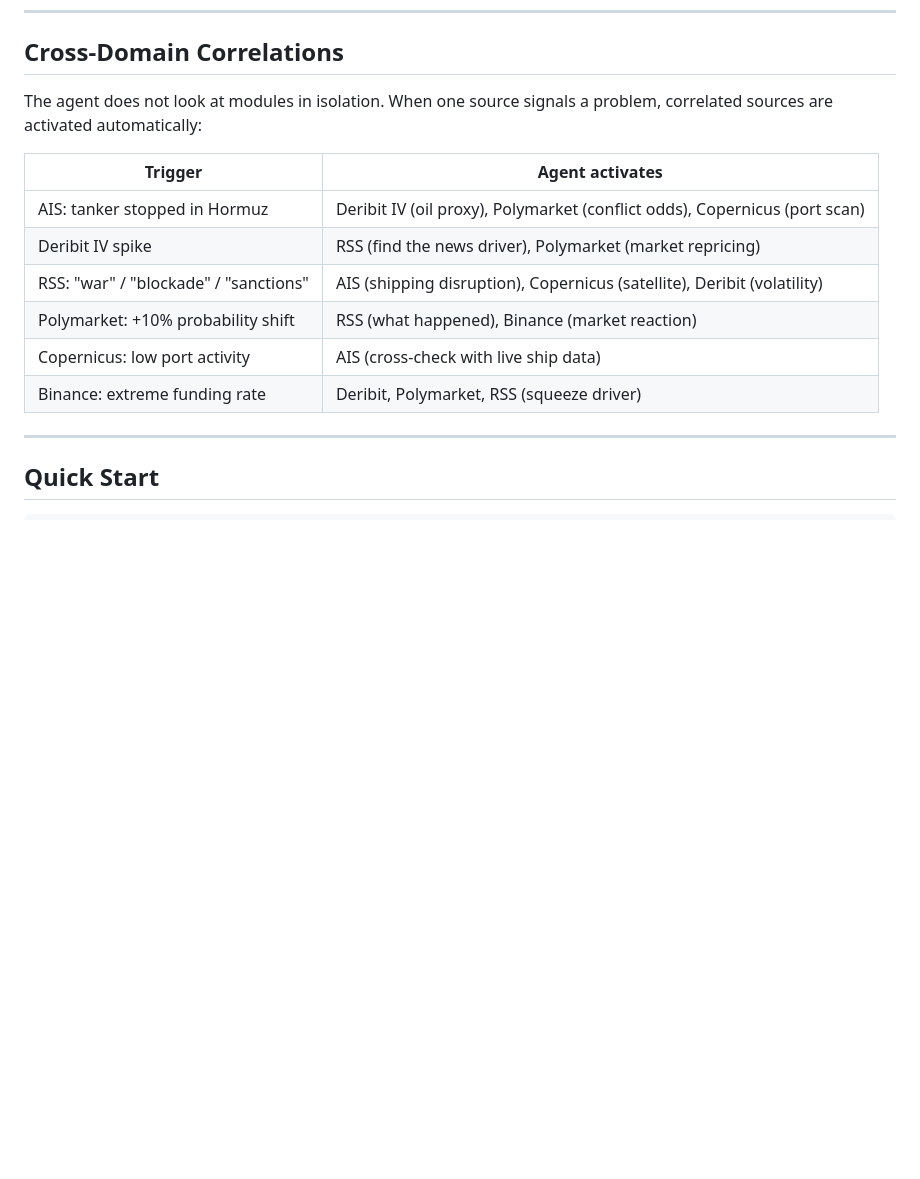
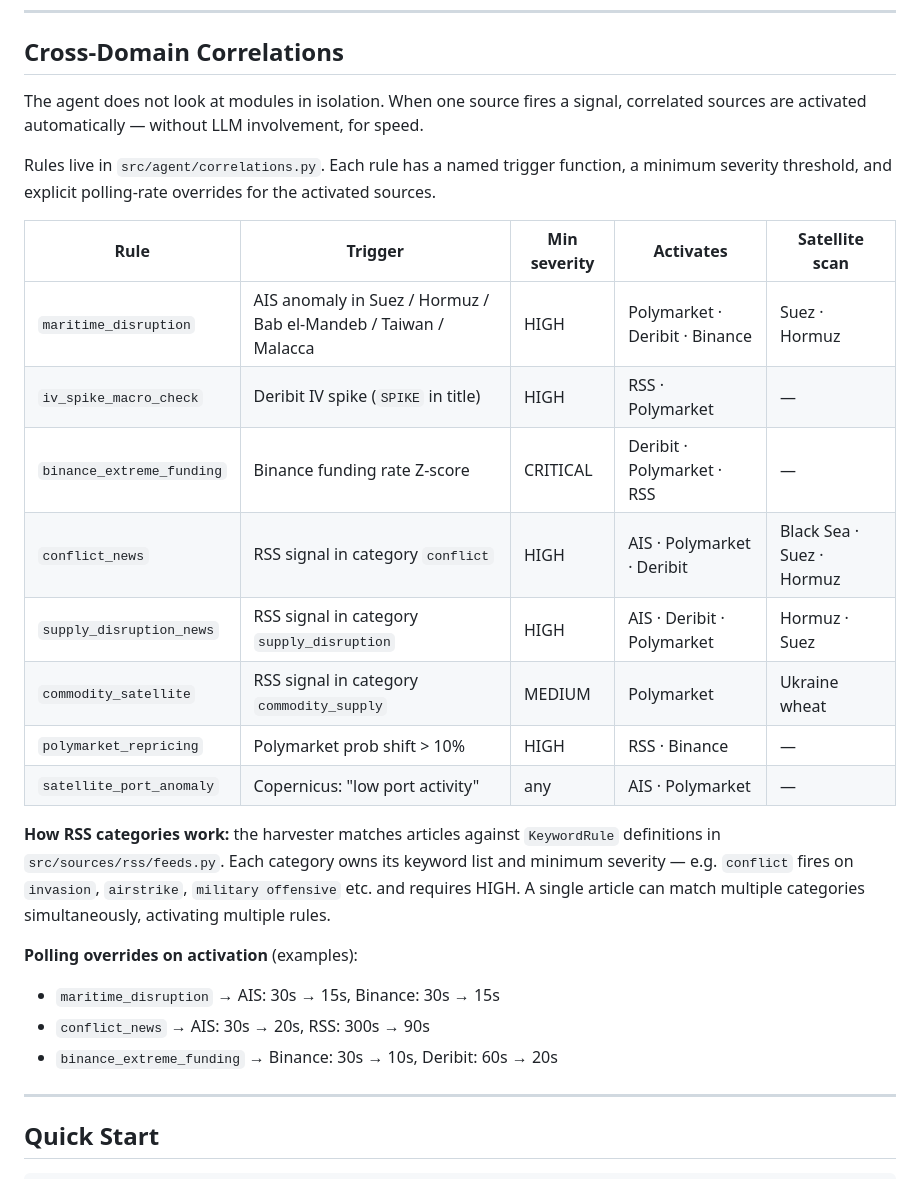
Before and after one commit to TedeuszNorek/Crisis_Preventer, a Markdown page: README.md, the part around the change. Drawn GitHub-style; blank space fills up the shorter version.

Commit message:
docs: rewrite correlations table to match actual code (8 rules, severity gates, categories)

```diff
--- a/README.md
+++ b/README.md
@@ -68,16 +68,27 @@ Real-time multi-source intelligence platform. Monitors financial markets, ship m
 
 ## Cross-Domain Correlations
 
-The agent does not look at modules in isolation. When one source signals a problem, correlated sources are activated automatically:
+The agent does not look at modules in isolation. When one source fires a signal, correlated sources are activated automatically — without LLM involvement, for speed.
 
-| Trigger | Agent activates |
-|---------|----------------|
-| AIS: tanker stopped in Hormuz | Deribit IV (oil proxy), Polymarket (conflict odds), Copernicus (port scan) |
-| Deribit IV spike | RSS (find the news driver), Polymarket (market repricing) |
-| RSS: "war" / "blockade" / "sanctions" | AIS (shipping disruption), Copernicus (satellite), Deribit (volatility) |
-| Polymarket: +10% probability shift | RSS (what happened), Binance (market reaction) |
-| Copernicus: low port activity | AIS (cross-check with live ship data) |
-| Binance: extreme funding rate | Deribit, Polymarket, RSS (squeeze driver) |
+Rules live in `src/agent/correlations.py`. Each rule has a named trigger function, a minimum severity threshold, and explicit polling-rate overrides for the activated sources.
+
+| Rule | Trigger | Min severity | Activates | Satellite scan |
+|------|---------|-------------|-----------|----------------|
+| `maritime_disruption` | AIS anomaly in Suez / Hormuz / Bab el-Mandeb / Taiwan / Malacca | HIGH | Polymarket · Deribit · Binance | Suez · Hormuz |
+| `iv_spike_macro_check` | Deribit IV spike (`SPIKE` in title) | HIGH | RSS · Polymarket | — |
+| `binance_extreme_funding` | Binance funding rate Z-score | CRITICAL | Deribit · Polymarket · RSS | — |
+| `conflict_news` | RSS signal in category `conflict` | HIGH | AIS · Polymarket · Deribit | Black Sea · Suez · Hormuz |
+| `supply_disruption_news` | RSS signal in category `supply_disruption` | HIGH | AIS · Deribit · Polymarket | Hormuz · Suez |
+| `commodity_satellite` | RSS signal in category `commodity_supply` | MEDIUM | Polymarket | Ukraine wheat |
+| `polymarket_repricing` | Polymarket prob shift > 10% | HIGH | RSS · Binance | — |
+| `satellite_port_anomaly` | Copernicus: "low port activity" | any | AIS · Polymarket | — |
+
+**How RSS categories work:** the harvester matches articles against `KeywordRule` definitions in `src/sources/rss/feeds.py`. Each category owns its keyword list and minimum severity — e.g. `conflict` fires on `invasion`, `airstrike`, `military offensive` etc. and requires HIGH. A single article can match multiple categories simultaneously, activating multiple rules.
+
+**Polling overrides on activation** (examples):
+- `maritime_disruption` → AIS: 30s → 15s, Binance: 30s → 15s
+- `conflict_news` → AIS: 30s → 20s, RSS: 300s → 90s
+- `binance_extreme_funding` → Binance: 30s → 10s, Deribit: 60s → 20s
 
 ---
 
```
